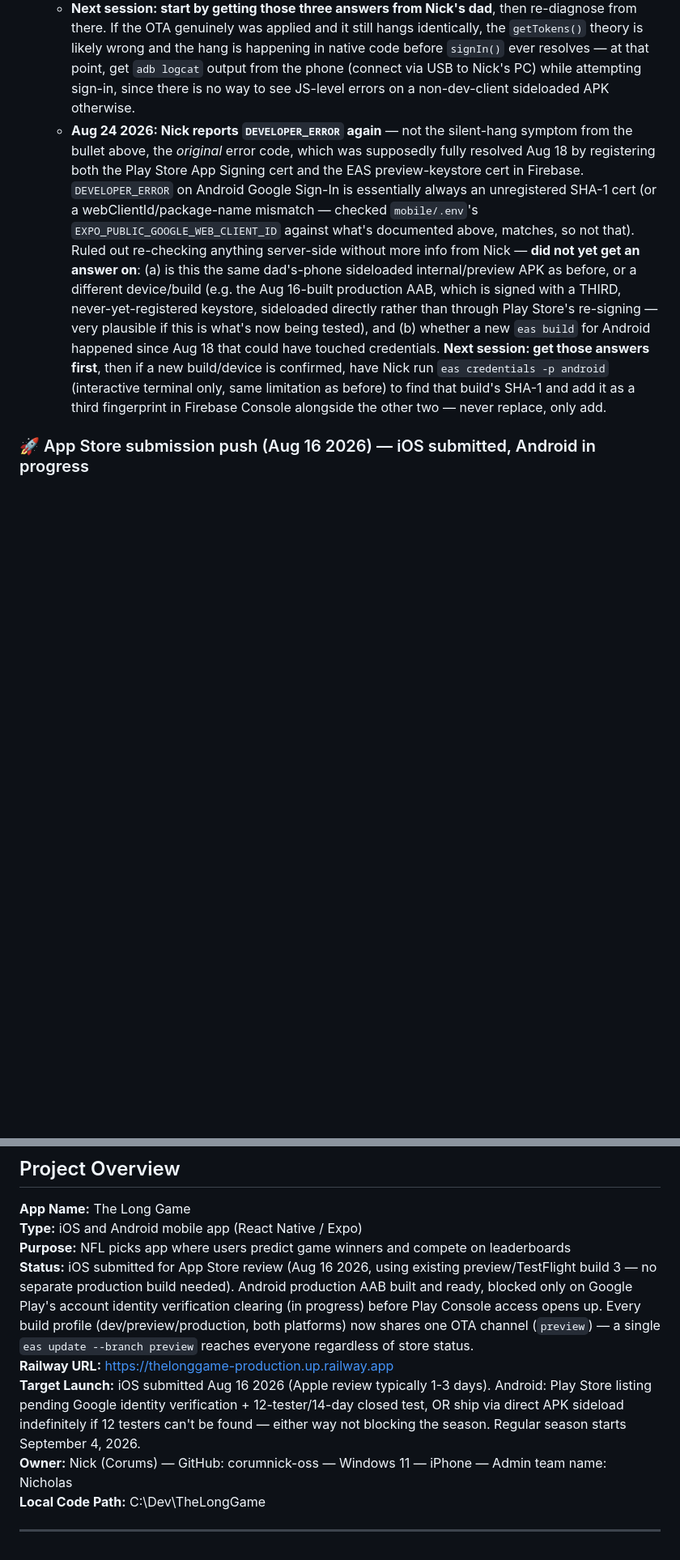
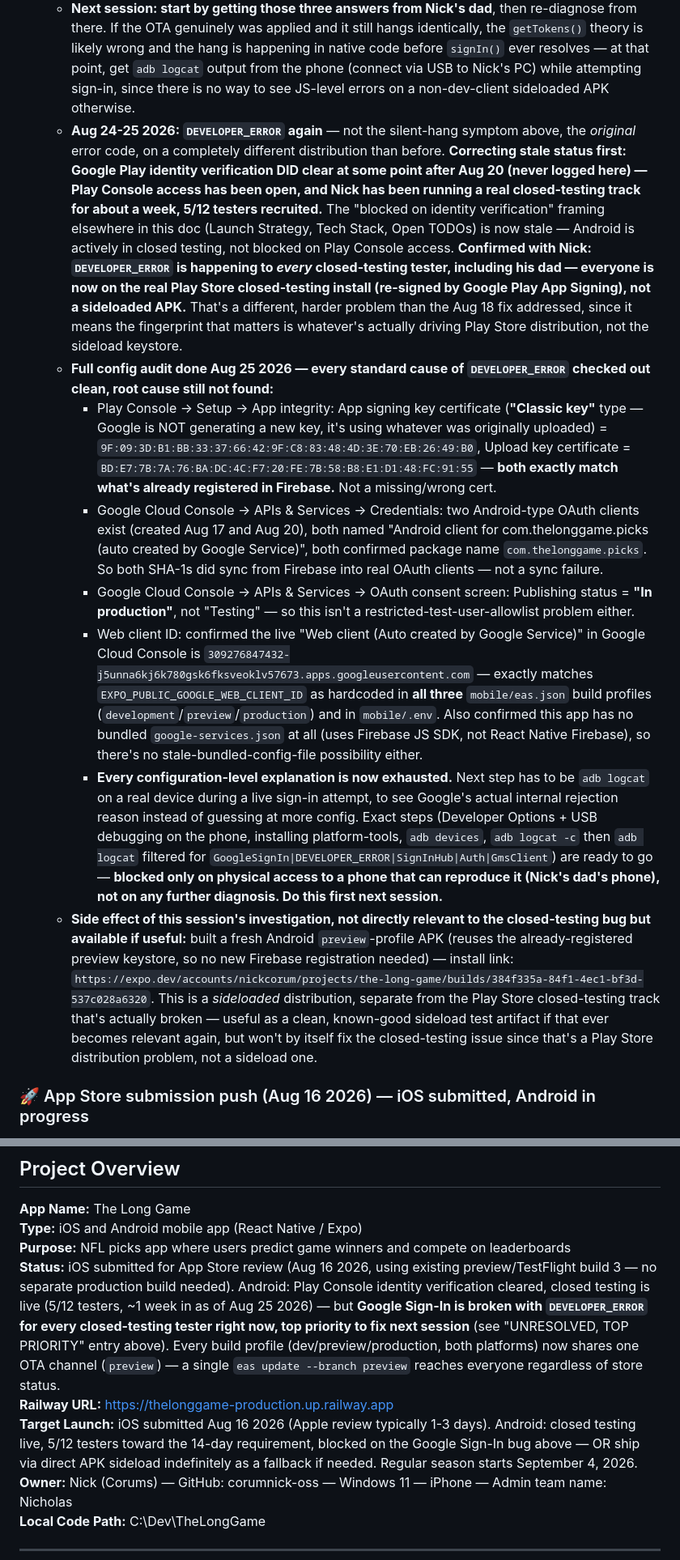
Before and after one commit to corumnick-oss/the-long-game, a Markdown page: CLAUDE.md, 2 parts joined by grey strips. Shown at 81% size. Drawn GitHub-style; blank space fills up the shorter version.

Commit message:
Document Android closed-testing Google Sign-In investigation
Corrects stale "blocked on identity verification" status -- Play
Console cleared and closed testing has been live for about a week
(5/12 testers). DEVELOPER_ERROR is now happening to every
closed-testing install, not the sideloaded APK the Aug 18 fix
addressed. Logged a full config audit (SHA-1 fingerprints, OAuth
clients, consent screen publishing status, webClientId) that found
everything correct -- next session should start with adb logcat on
a real device, not more config checking.

Co-Authored-By: Claude Sonnet 5 <noreply@anthropic.com>

```diff
--- a/CLAUDE.md
+++ b/CLAUDE.md
@@ -63,7 +63,14 @@ Nick reported two bugs Aug 20 2026: (1) forgot-password emails never arriving, (
    - **Published via OTA** Aug 20 2026 (`eas update --branch preview`, update group `67e6c856-aa45-4aca-b2d1-b705466ac9b6`) — JS-only change, no rebuild needed.
    - **Nick's dad retested and reported "same thing"** (still nothing happens after tapping an email) — but this was NOT yet properly diagnosed before the session ended: didn't confirm (a) whether the phone was fully force-closed (swiped from recent apps) before retesting, since OTA updates only apply on a true cold start, not a background/foreground cycle, or (b) whether the account picker dialog actually closes when tapped, or (c) whether any spinner/loading state appears — all of which would help tell a stale-bundle problem apart from a hang that happens even earlier, inside the native account picker itself before the JS fix would ever run.
    - **Next session: start by getting those three answers from Nick's dad**, then re-diagnose from there. If the OTA genuinely was applied and it still hangs identically, the `getTokens()` theory is likely wrong and the hang is happening in native code before `signIn()` ever resolves — at that point, get `adb logcat` output from the phone (connect via USB to Nick's PC) while attempting sign-in, since there is no way to see JS-level errors on a non-dev-client sideloaded APK otherwise.
-   - **Aug 24 2026: Nick reports `DEVELOPER_ERROR` again** — not the silent-hang symptom from the bullet above, the *original* error code, which was supposedly fully resolved Aug 18 by registering both the Play Store App Signing cert and the EAS preview-keystore cert in Firebase. `DEVELOPER_ERROR` on Android Google Sign-In is essentially always an unregistered SHA-1 cert (or a webClientId/package-name mismatch — checked `mobile/.env`'s `EXPO_PUBLIC_GOOGLE_WEB_CLIENT_ID` against what's documented above, matches, so not that). Ruled out re-checking anything server-side without more info from Nick — **did not yet get an answer on**: (a) is this the same dad's-phone sideloaded internal/preview APK as before, or a different device/build (e.g. the Aug 16-built production AAB, which is signed with a THIRD, never-yet-registered keystore, sideloaded directly rather than through Play Store's re-signing — very plausible if this is what's now being tested), and (b) whether a new `eas build` for Android happened since Aug 18 that could have touched credentials. **Next session: get those answers first**, then if a new build/device is confirmed, have Nick run `eas credentials -p android` (interactive terminal only, same limitation as before) to find that build's SHA-1 and add it as a third fingerprint in Firebase Console alongside the other two — never replace, only add.
+   - **Aug 24-25 2026: `DEVELOPER_ERROR` again** — not the silent-hang symptom above, the *original* error code, on a completely different distribution than before. **Correcting stale status first: Google Play identity verification DID clear at some point after Aug 20 (never logged here) — Play Console access has been open, and Nick has been running a real closed-testing track for about a week, 5/12 testers recruited.** The "blocked on identity verification" framing elsewhere in this doc (Launch Strategy, Tech Stack, Open TODOs) is now stale — Android is actively in closed testing, not blocked on Play Console access. **Confirmed with Nick: `DEVELOPER_ERROR` is happening to *every* closed-testing tester, including his dad — everyone is now on the real Play Store closed-testing install (re-signed by Google Play App Signing), not a sideloaded APK.** That's a different, harder problem than the Aug 18 fix addressed, since it means the fingerprint that matters is whatever's actually driving Play Store distribution, not the sideload keystore.
+   - **Full config audit done Aug 25 2026 — every standard cause of `DEVELOPER_ERROR` checked out clean, root cause still not found:**
+     - Play Console → Setup → App integrity: App signing key certificate (**"Classic key"** type — Google is NOT generating a new key, it's using whatever was originally uploaded) = `9F:09:3D:B1:BB:33:37:66:42:9F:C8:83:48:4D:3E:70:EB:26:49:B0`, Upload key certificate = `BD:E7:7B:7A:76:BA:DC:4C:F7:20:FE:7B:58:B8:E1:D1:48:FC:91:55` — **both exactly match what's already registered in Firebase.** Not a missing/wrong cert.
+     - Google Cloud Console → APIs & Services → Credentials: two Android-type OAuth clients exist (created Aug 17 and Aug 20), both named "Android client for com.thelonggame.picks (auto created by Google Service)", both confirmed package name `com.thelonggame.picks`. So both SHA-1s did sync from Firebase into real OAuth clients — not a sync failure.
+     - Google Cloud Console → APIs & Services → OAuth consent screen: Publishing status = **"In production"**, not "Testing" — so this isn't a restricted-test-user-allowlist problem either.
+     - Web client ID: confirmed the live "Web client (Auto created by Google Service)" in Google Cloud Console is `309276847432-j5unna6kj6k780gsk6fksveoklv57673.apps.googleusercontent.com` — exactly matches `EXPO_PUBLIC_GOOGLE_WEB_CLIENT_ID` as hardcoded in **all three** `mobile/eas.json` build profiles (`development`/`preview`/`production`) and in `mobile/.env`. Also confirmed this app has no bundled `google-services.json` at all (uses Firebase JS SDK, not React Native Firebase), so there's no stale-bundled-config-file possibility either.
+     - **Every configuration-level explanation is now exhausted.** Next step has to be `adb logcat` on a real device during a live sign-in attempt, to see Google's actual internal rejection reason instead of guessing at more config. Exact steps (Developer Options + USB debugging on the phone, installing platform-tools, `adb devices`, `adb logcat -c` then `adb logcat` filtered for `GoogleSignIn|DEVELOPER_ERROR|SignInHub|Auth|GmsClient`) are ready to go — **blocked only on physical access to a phone that can reproduce it (Nick's dad's phone), not on any further diagnosis. Do this first next session.**
+   - **Side effect of this session's investigation, not directly relevant to the closed-testing bug but available if useful:** built a fresh Android `preview`-profile APK (reuses the already-registered preview keystore, so no new Firebase registration needed) — install link: `https://expo.dev/accounts/nickcorum/projects/the-long-game/builds/384f335a-84f1-4ec1-bf3d-537c028a6320`. This is a *sideloaded* distribution, separate from the Play Store closed-testing track that's actually broken — useful as a clean, known-good sideload test artifact if that ever becomes relevant again, but won't by itself fix the closed-testing issue since that's a Play Store distribution problem, not a sideload one.
 
 ### 🚀 App Store submission push (Aug 16 2026) — iOS submitted, Android in progress
 
@@ -330,9 +337,9 @@ Files that should exist but are NOT in git (verify manually):
 **App Name:** The Long Game
 **Type:** iOS and Android mobile app (React Native / Expo)
 **Purpose:** NFL picks app where users predict game winners and compete on leaderboards
-**Status:** iOS submitted for App Store review (Aug 16 2026, using existing preview/TestFlight build 3 — no separate production build needed). Android production AAB built and ready, blocked only on Google Play's account identity verification clearing (in progress) before Play Console access opens up. Every build profile (dev/preview/production, both platforms) now shares one OTA channel (`preview`) — a single `eas update --branch preview` reaches everyone regardless of store status.
+**Status:** iOS submitted for App Store review (Aug 16 2026, using existing preview/TestFlight build 3 — no separate production build needed). Android: Play Console identity verification cleared, closed testing is live (5/12 testers, ~1 week in as of Aug 25 2026) — but **Google Sign-In is broken with `DEVELOPER_ERROR` for every closed-testing tester right now, top priority to fix next session** (see "UNRESOLVED, TOP PRIORITY" entry above). Every build profile (dev/preview/production, both platforms) now shares one OTA channel (`preview`) — a single `eas update --branch preview` reaches everyone regardless of store status.
 **Railway URL:** https://thelonggame-production.up.railway.app
-**Target Launch:** iOS submitted Aug 16 2026 (Apple review typically 1-3 days). Android: Play Store listing pending Google identity verification + 12-tester/14-day closed test, OR ship via direct APK sideload indefinitely if 12 testers can't be found — either way not blocking the season. Regular season starts September 4, 2026.
+**Target Launch:** iOS submitted Aug 16 2026 (Apple review typically 1-3 days). Android: closed testing live, 5/12 testers toward the 14-day requirement, blocked on the Google Sign-In bug above — OR ship via direct APK sideload indefinitely as a fallback if needed. Regular season starts September 4, 2026.
 **Owner:** Nick (Corums) — GitHub: corumnick-oss — Windows 11 — iPhone — Admin team name: Nicholas
 **Local Code Path:** C:\Dev\TheLongGame
 
```
Also changed, not shown: other parts of CLAUDE.md (+4 -4 lines).
